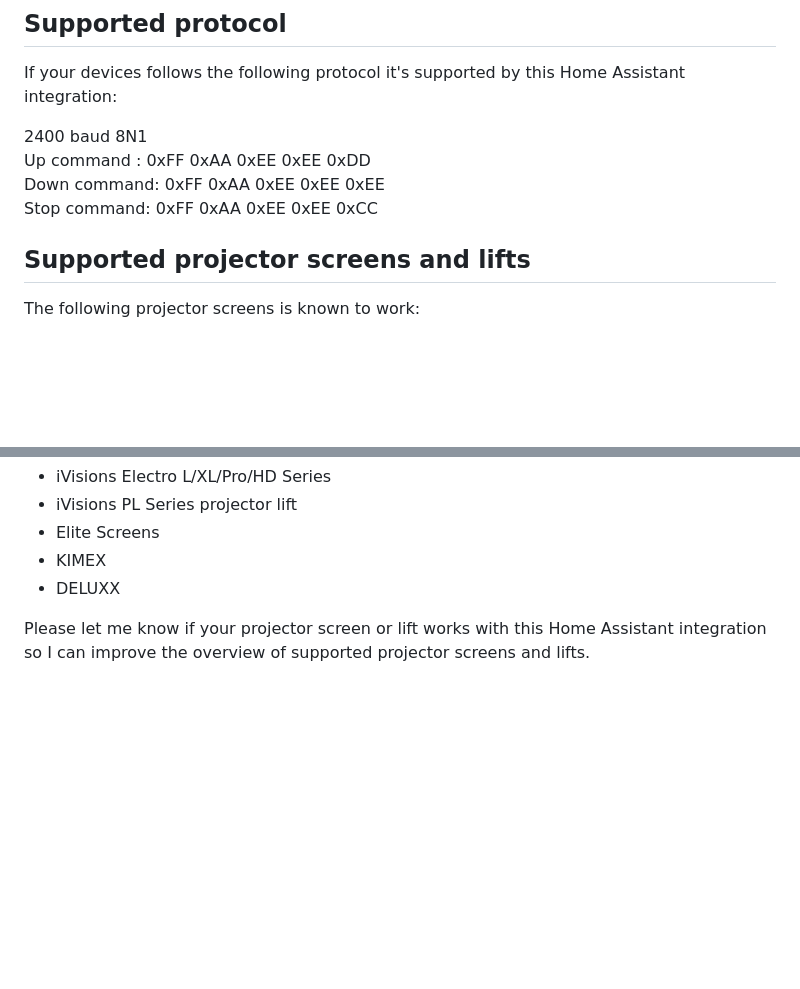
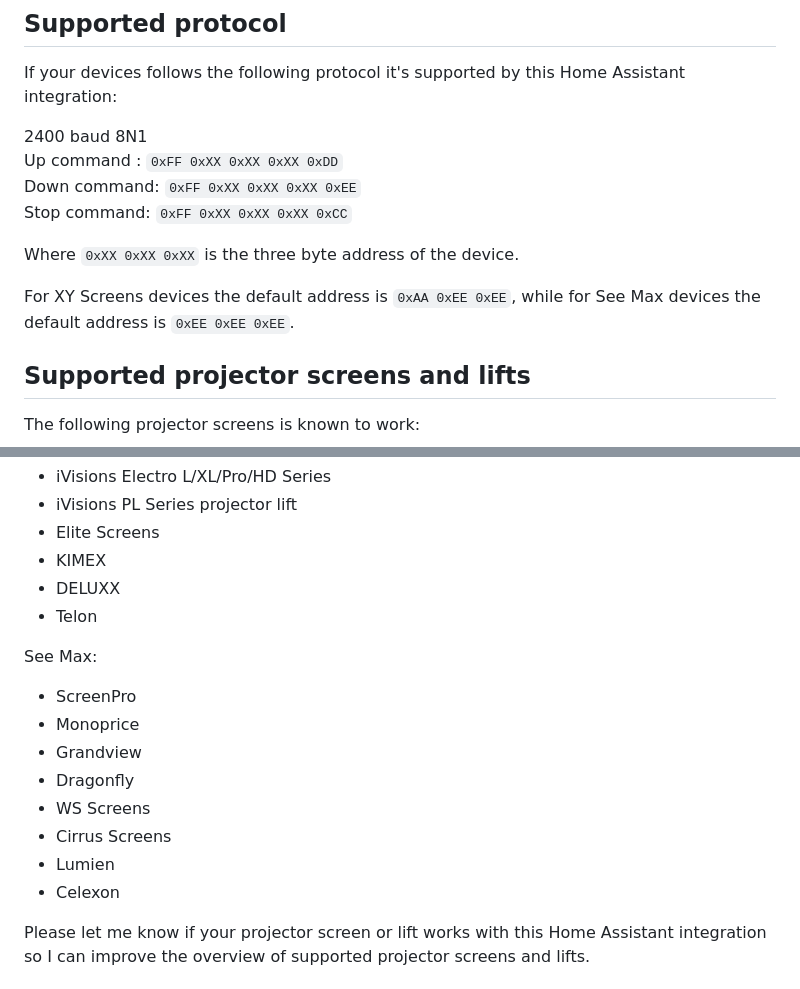
Before and after one commit to rrooggiieerr/homeassistant-xyscreens, a Markdown page: info.md, 2 parts joined by grey strips. Drawn GitHub-style; blank space fills up the shorter version.

```diff
--- a/info.md
+++ b/info.md
@@ -49,9 +54,14 @@ See the documentation of your specific device on how to wire yours correctly.
 If your devices follows the following protocol it's supported by this Home Assistant integration:
 
 2400 baud 8N1
-Up command  : 0xFF 0xAA 0xEE 0xEE 0xDD
-Down command: 0xFF 0xAA 0xEE 0xEE 0xEE
-Stop command: 0xFF 0xAA 0xEE 0xEE 0xCC
+Up command  : `0xFF 0xXX 0xXX 0xXX 0xDD`
+Down command: `0xFF 0xXX 0xXX 0xXX 0xEE`
+Stop command: `0xFF 0xXX 0xXX 0xXX 0xCC`
+
+Where `0xXX 0xXX 0xXX` is the three byte address of the device.
+
+For XY Screens devices the default address is `0xAA 0xEE 0xEE`, while for See Max devices the default
+address is `0xEE 0xEE 0xEE`.
 
 ## Supported projector screens and lifts
 
@@ -67,6 +77,17 @@ documentation:
 - Elite Screens
 - KIMEX
 - DELUXX
+- Telon
+
+See Max:
+- ScreenPro
+- Monoprice
+- Grandview
+- Dragonfly
+- WS Screens
+- Cirrus Screens
+- Lumien
+- Celexon
 
 Please let me know if your projector screen or lift works with this Home Assistant integration so I
 can improve the overview of supported projector screens and lifts.
```
Also changed, not shown: other parts of info.md (+18 -10 lines), README.md (+2 -0 lines), screenshot_add_device.png (added).
